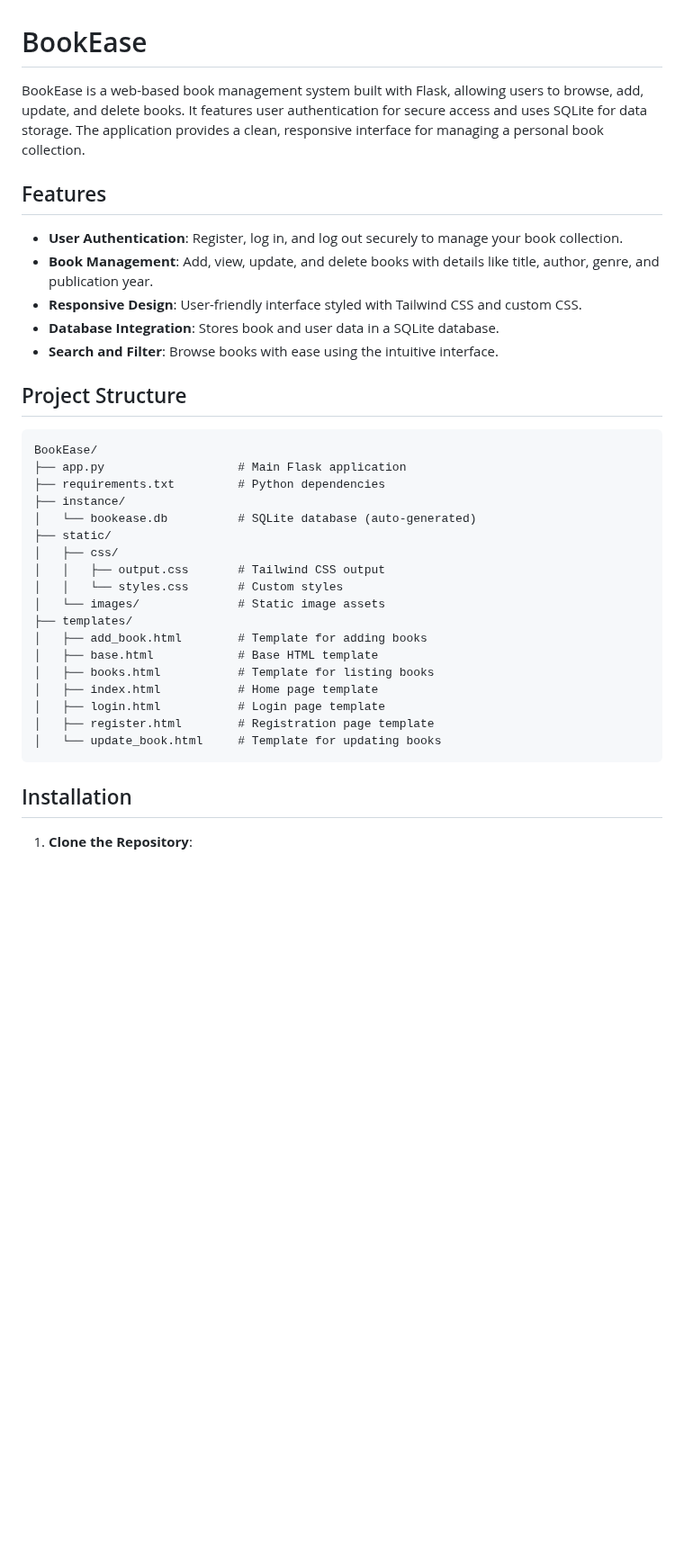
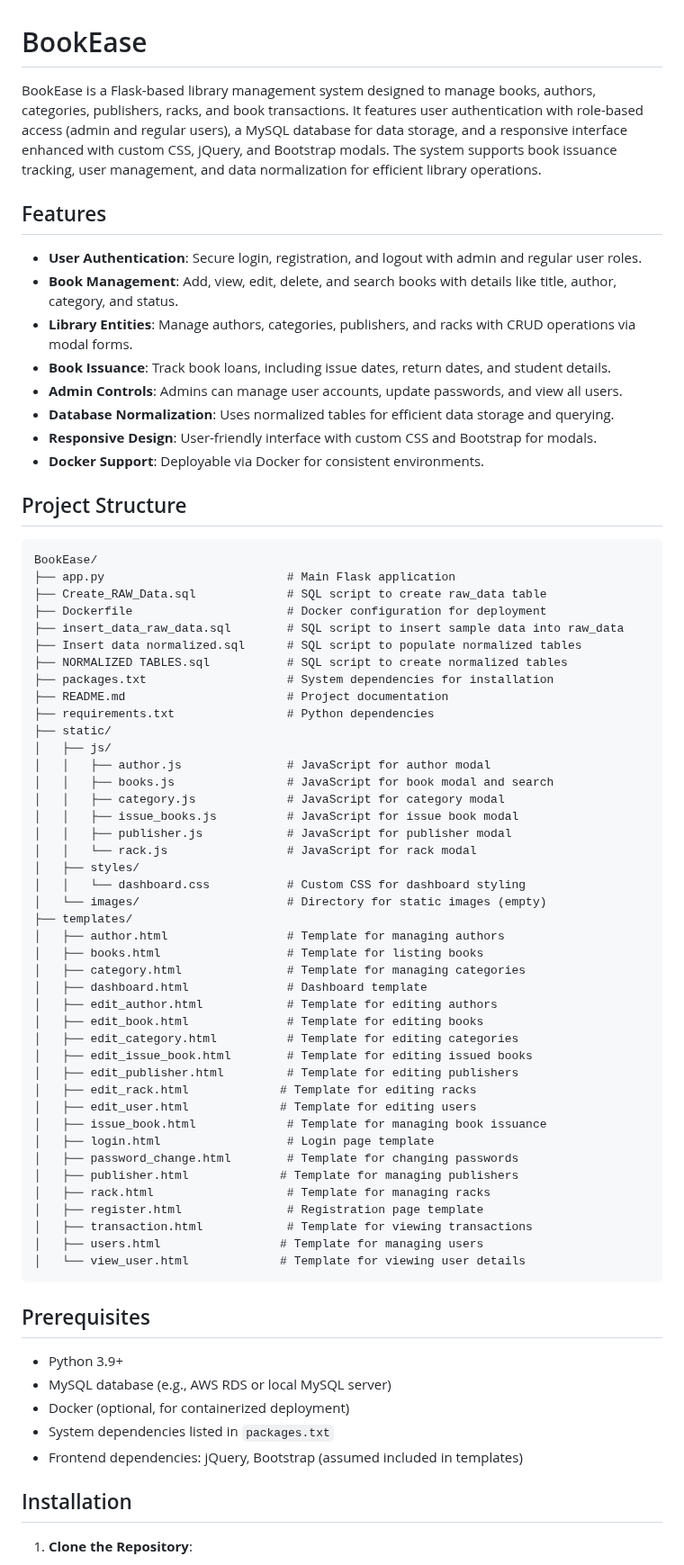
Before and after one commit to rishitpuri/BookEase, a Markdown page: README.md, the part around one of its changes. Shown at 90% size. Rendered like a GitHub page; blank space fills up the shorter version.

````diff
--- a/README.md
+++ b/README.md
@@ -1,35 +1,69 @@
 # BookEase
 
-BookEase is a web-based book management system built with Flask, allowing users to browse, add, update, and delete books. It features user authentication for secure access and uses SQLite for data storage. The application provides a clean, responsive interface for managing a personal book collection.
+BookEase is a Flask-based library management system designed to manage books, authors, categories, publishers, racks, and book transactions. It features user authentication with role-based access (admin and regular users), a MySQL database for data storage, and a responsive interface enhanced with custom CSS, jQuery, and Bootstrap modals. The system supports book issuance tracking, user management, and data normalization for efficient library operations.
 
 ## Features
-- **User Authentication**: Register, log in, and log out securely to manage your book collection.
-- **Book Management**: Add, view, update, and delete books with details like title, author, genre, and publication year.
-- **Responsive Design**: User-friendly interface styled with Tailwind CSS and custom CSS.
-- **Database Integration**: Stores book and user data in a SQLite database.
-- **Search and Filter**: Browse books with ease using the intuitive interface.
+- **User Authentication**: Secure login, registration, and logout with admin and regular user roles.
+- **Book Management**: Add, view, edit, delete, and search books with details like title, author, category, and status.
+- **Library Entities**: Manage authors, categories, publishers, and racks with CRUD operations via modal forms.
+- **Book Issuance**: Track book loans, including issue dates, return dates, and student details.
+- **Admin Controls**: Admins can manage user accounts, update passwords, and view all users.
+- **Database Normalization**: Uses normalized tables for efficient data storage and querying.
+- **Responsive Design**: User-friendly interface with custom CSS and Bootstrap for modals.
+- **Docker Support**: Deployable via Docker for consistent environments.
 
 ## Project Structure
 ```
 BookEase/
-├── app.py                   # Main Flask application
-├── requirements.txt         # Python dependencies
-├── instance/
-│   └── bookease.db          # SQLite database (auto-generated)
+├── app.py                          # Main Flask application
+├── Create_RAW_Data.sql             # SQL script to create raw_data table
+├── Dockerfile                      # Docker configuration for deployment
+├── insert_data_raw_data.sql        # SQL script to insert sample data into raw_data
+├── Insert data normalized.sql      # SQL script to populate normalized tables
+├── NORMALIZED TABLES.sql           # SQL script to create normalized tables
+├── packages.txt                    # System dependencies for installation
+├── README.md                       # Project documentation
+├── requirements.txt                # Python dependencies
 ├── static/
-│   ├── css/
-│   │   ├── output.css       # Tailwind CSS output
-│   │   └── styles.css       # Custom styles
-│   └── images/              # Static image assets
+│   ├── js/
+│   │   ├── author.js               # JavaScript for author modal
+│   │   ├── books.js                # JavaScript for book modal and search
+│   │   ├── category.js             # JavaScript for category modal
+│   │   ├── issue_books.js          # JavaScript for issue book modal
+│   │   ├── publisher.js            # JavaScript for publisher modal
+│   │   └── rack.js                 # JavaScript for rack modal
+│   ├── styles/
+│   │   └── dashboard.css           # Custom CSS for dashboard styling
+│   └── images/                     # Directory for static images (empty)
 ├── templates/
-│   ├── add_book.html        # Template for adding books
-│   ├── base.html            # Base HTML template
-│   ├── books.html           # Template for listing books
-│   ├── index.html           # Home page template
-│   ├── login.html           # Login page template
-│   ├── register.html        # Registration page template
-│   └── update_book.html     # Template for updating books
+│   ├── author.html                 # Template for managing authors
+│   ├── books.html                  # Template for listing books
+│   ├── category.html               # Template for managing categories
+│   ├── dashboard.html              # Dashboard template
+│   ├── edit_author.html            # Template for editing authors
+│   ├── edit_book.html              # Template for editing books
+│   ├── edit_category.html          # Template for editing categories
+│   ├── edit_issue_book.html        # Template for editing issued books
+│   ├── edit_publisher.html         # Template for editing publishers
+│   ├── edit_rack.html             # Template for editing racks
+│   ├── edit_user.html             # Template for editing users
+│   ├── issue_book.html             # Template for managing book issuance
+│   ├── login.html                  # Login page template
+│   ├── password_change.html        # Template for changing passwords
+│   ├── publisher.html             # Template for managing publishers
+│   ├── rack.html                   # Template for managing racks
+│   ├── register.html               # Registration page template
+│   ├── transaction.html            # Template for viewing transactions
+│   ├── users.html                 # Template for managing users
+│   └── view_user.html             # Template for viewing user details
 ```
+
+## Prerequisites
+- Python 3.9+
+- MySQL database (e.g., AWS RDS or local MySQL server)
+- Docker (optional, for containerized deployment)
+- System dependencies listed in `packages.txt`
+- Frontend dependencies: jQuery, Bootstrap (assumed included in templates)
 
 ## Installation
 
````
Also changed, not shown: other parts of README.md (+60 -23 lines).
